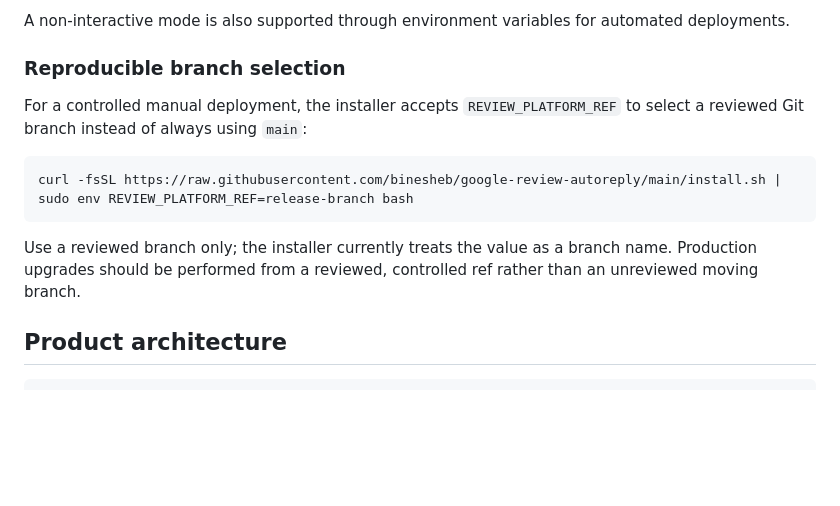
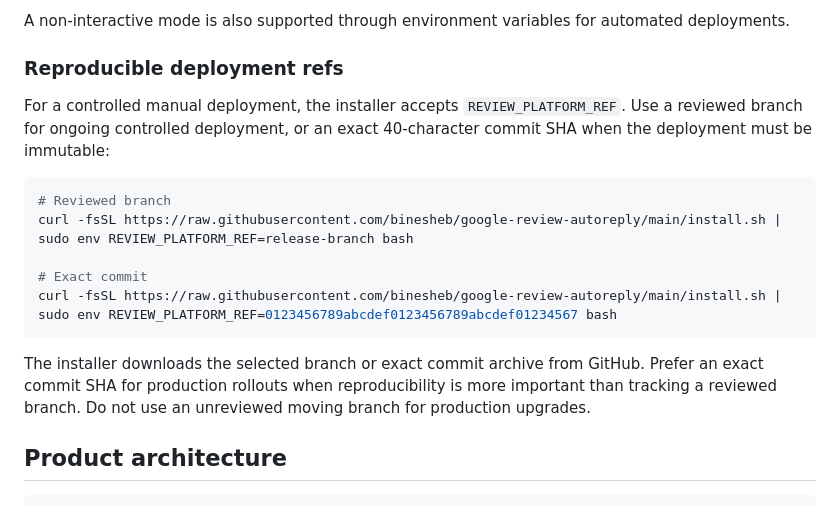
Before and after one commit to binesheb/google-review-autoreply, a Markdown page: README.md, the part around the change. Drawn GitHub-style; blank space fills up the shorter version.

Commit message:
docs: document immutable installer refs

````diff
--- a/README.md
+++ b/README.md
@@ -25,15 +25,19 @@ The installer is interactive on first install and asks for configurable deployme
 
 A non-interactive mode is also supported through environment variables for automated deployments.
 
-### Reproducible branch selection
+### Reproducible deployment refs
 
-For a controlled manual deployment, the installer accepts `REVIEW_PLATFORM_REF` to select a reviewed Git branch instead of always using `main`:
+For a controlled manual deployment, the installer accepts `REVIEW_PLATFORM_REF`. Use a reviewed branch for ongoing controlled deployment, or an exact 40-character commit SHA when the deployment must be immutable:
 
 ```bash
+# Reviewed branch
 curl -fsSL https://raw.githubusercontent.com/binesheb/google-review-autoreply/main/install.sh | sudo env REVIEW_PLATFORM_REF=release-branch bash
+
+# Exact commit
+curl -fsSL https://raw.githubusercontent.com/binesheb/google-review-autoreply/main/install.sh | sudo env REVIEW_PLATFORM_REF=0123456789abcdef0123456789abcdef01234567 bash
 ```
 
-Use a reviewed branch only; the installer currently treats the value as a branch name. Production upgrades should be performed from a reviewed, controlled ref rather than an unreviewed moving branch.
+The installer downloads the selected branch or exact commit archive from GitHub. Prefer an exact commit SHA for production rollouts when reproducibility is more important than tracking a reviewed branch. Do not use an unreviewed moving branch for production upgrades.
 
 ## Product architecture
 
````
